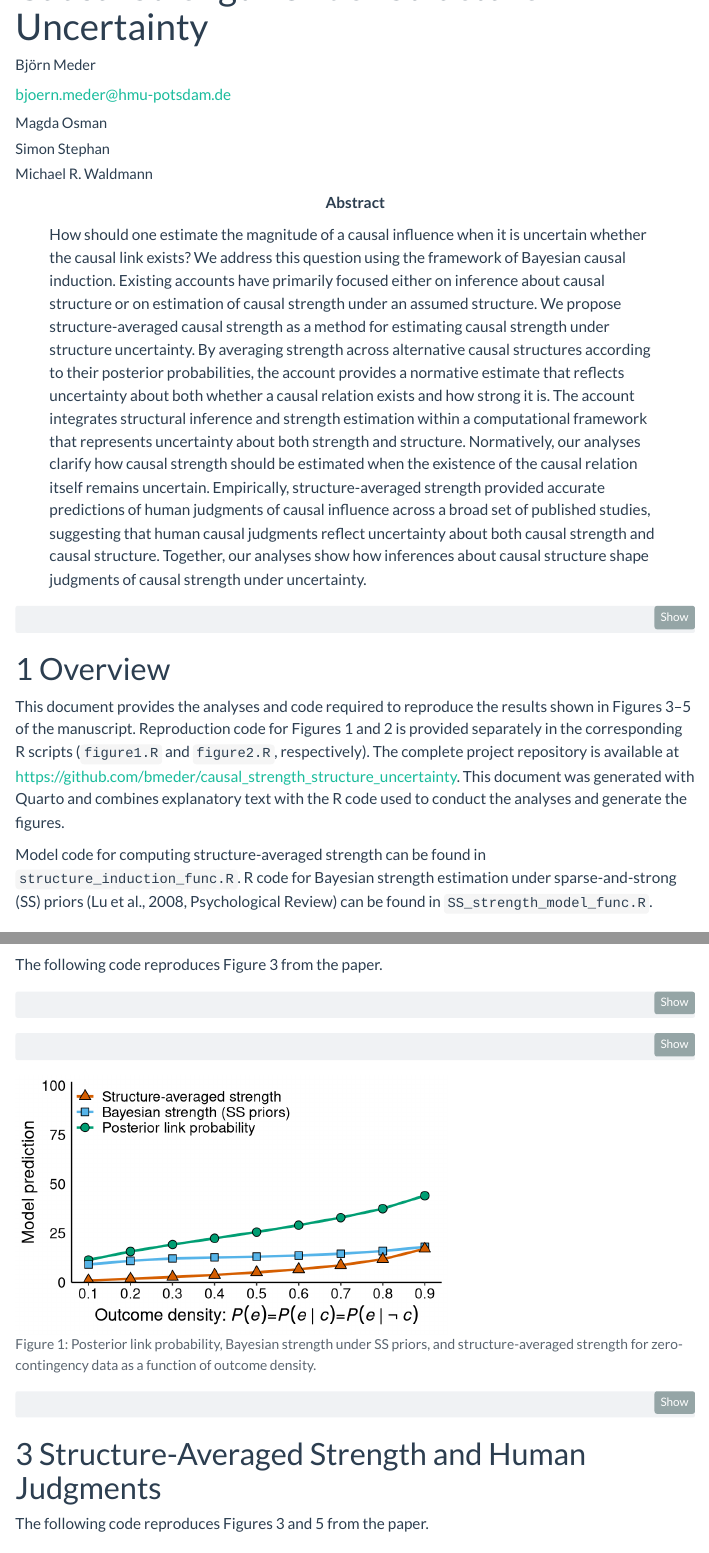
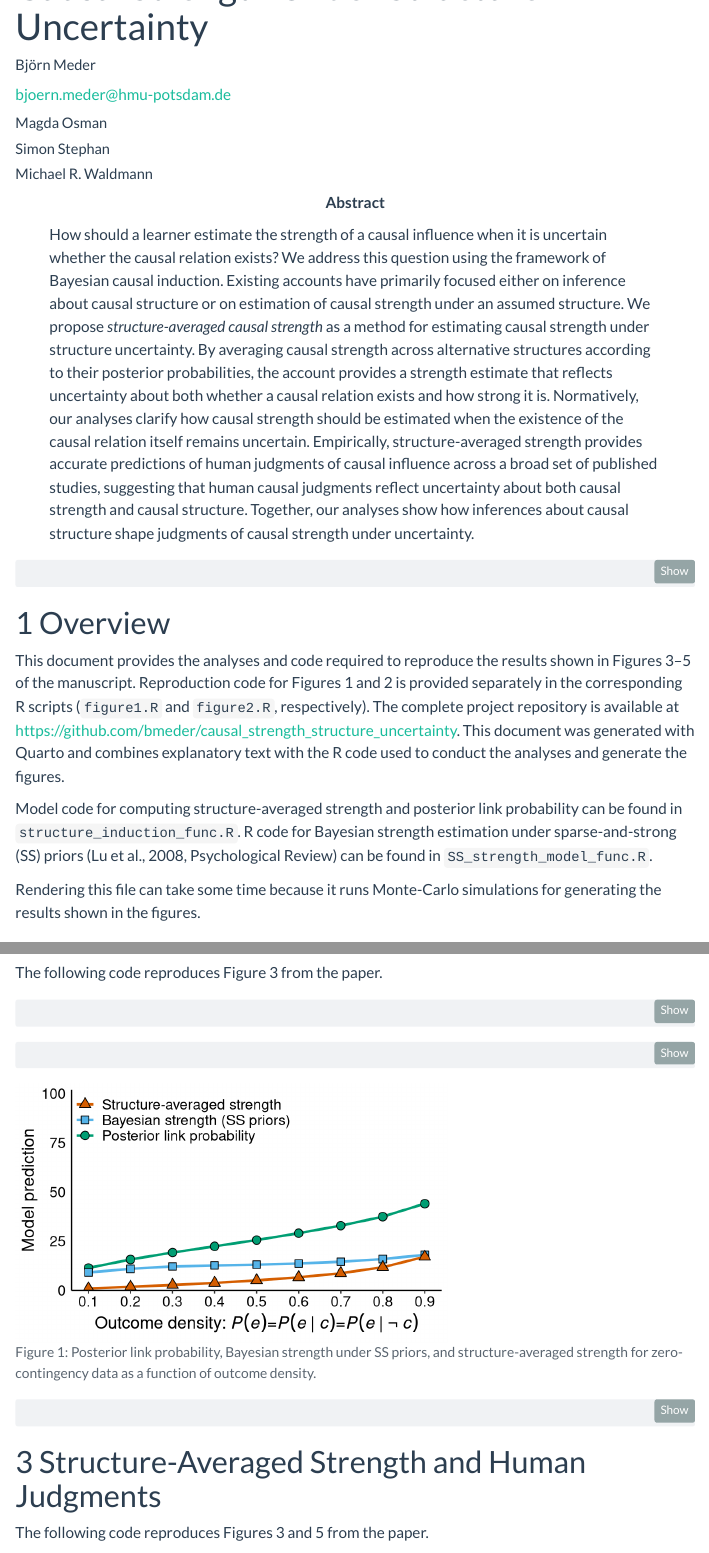
Before and after one commit to bmeder/causal_strength_structure_uncertainty, a Quarto document (2026 Causal strength under structure uncertainty.qmd): the page in a window 1100 px wide, from 60 px down, and a second part further down, joined at a grey line. Rendered offline with R 4.5, knitr and Pandoc in place of Quarto, with nearby package versions; some code elsewhere in the file could not run offline; menus at the side of the page are left out.

```diff
--- a/2026 Causal strength under structure uncertainty.qmd
+++ b/2026 Causal strength under structure uncertainty.qmd
@@ -39,13 +39,16 @@
         city: Göttingen
         country: Germany
 
-abstract: "How should one estimate the magnitude of a causal influence when it is uncertain whether the causal link exists? We address this question using the framework of Bayesian causal induction. Existing accounts have primarily focused either on inference about causal structure or on estimation of causal strength under an assumed structure. We propose structure-averaged causal strength as a method for estimating causal strength under structure uncertainty. By averaging strength across alternative causal structures according to their posterior probabilities, the account provides a normative estimate that reflects uncertainty about both whether a causal relation exists and how strong it is. The account integrates structural inference and strength estimation within a computational framework that represents uncertainty about both strength and structure. Normatively, our analyses clarify how causal strength should be estimated when the existence of the causal relation itself remains uncertain. Empirically, structure-averaged strength provided accurate predictions of human judgments of causal influence across a broad set of published studies, suggesting that human causal judgments reflect uncertainty about both causal strength and causal structure. Together, our analyses show how inferences about causal structure shape judgments of causal strength under uncertainty."
+abstract: "How should a learner estimate the strength of a causal influence when it is uncertain whether the causal relation exists? We address this question using the framework of Bayesian causal induction. Existing accounts have primarily focused either on inference about causal structure or on estimation of causal strength under an assumed structure. We propose _structure-averaged causal strength_ as a method for estimating causal strength under structure uncertainty. By averaging causal strength across alternative structures according to their posterior probabilities, the account provides a strength estimate that reflects uncertainty about both whether a causal relation exists and how strong it is. Normatively, our analyses clarify how causal strength should be estimated when the existence of the causal relation itself remains uncertain. Empirically, structure-averaged strength provides accurate predictions of human judgments of causal influence across a broad set of published studies, suggesting that human causal judgments reflect uncertainty about both causal strength and causal structure. Together, our analyses show how inferences about causal structure shape judgments of causal strength under uncertainty."
 
 keywords:
   - causal learning
   - causal induction
   - causal structure
   - Bayesian models
+  - causal judgment
+  - causal strength
+  - computational modeling
 
 bibliography: causal_strength_under_structure_uncertainty.bib
 
@@ -111,12 +114,11 @@
 
 # Overview
 
-This document provides the analyses and code required to reproduce the results shown in Figures 3–5 of the manuscript. Reproduction code for Figures 1 and 2 is provided separately in the corresponding R scripts (`figure1.R` and `figure2.R`, respectively). The complete project repository is available at https://github.com/bmeder/causal_strength_structure_uncertainty. This document was generated with Quarto and combines explanatory text with the R code used to conduct the analyses and generate the figures.
-
-Model code for computing structure-averaged strength can be found in `structure_induction_func.R`. R code for Bayesian strength estimation under sparse-and-strong (SS) priors (Lu et al., 2008, Psychological Review) can be found in `SS_strength_model_func.R`.
-
-
-
+This document provides the analyses and code required to reproduce the results shown in Figures 3–5 of the manuscript. Reproduction code for Figures 1 and 2 is provided separately in the corresponding R scripts (`figure1.R` and `figure2.R`, respectively). The complete project repository is available at [https://github.com/bmeder/causal_strength_structure_uncertainty](https://github.com/bmeder/causal_strength_structure_uncertainty). This document was generated with Quarto and combines explanatory text with the R code used to conduct the analyses and generate the figures.
+
+Model code for computing structure-averaged strength and posterior link probability can be found in `structure_induction_func.R`. R code for Bayesian strength estimation under sparse-and-strong (SS) priors (Lu et al., 2008, Psychological Review) can be found in `SS_strength_model_func.R`.
+
+Rendering this file can take some time because it runs Monte-Carlo simulations for generating the results shown in the figures.
 
 
 # Structure-Averaged Strength Under Zero Contingency
```
Also changed, not shown: 2026 Causal strength under structure uncertainty.html, README.html (added), README.md, plots/fig3_outcome_density_predictions.pdf, plots/fig4_model_comparison.pdf, plots/fig5_model_comparison_by_contingency.pdf, plots/model_comparison_cor.pdf, plots/model_comparison_cor_by_contingency_type.pdf, plots/model_comparison_rmse.pdf, plots/model_comparison_rmse_by_contingency_type.pdf, preprint/Meder_et_al_2026_Causal_Strength_Under_Structure_Uncertainty.pdf (added), 1 other file.
